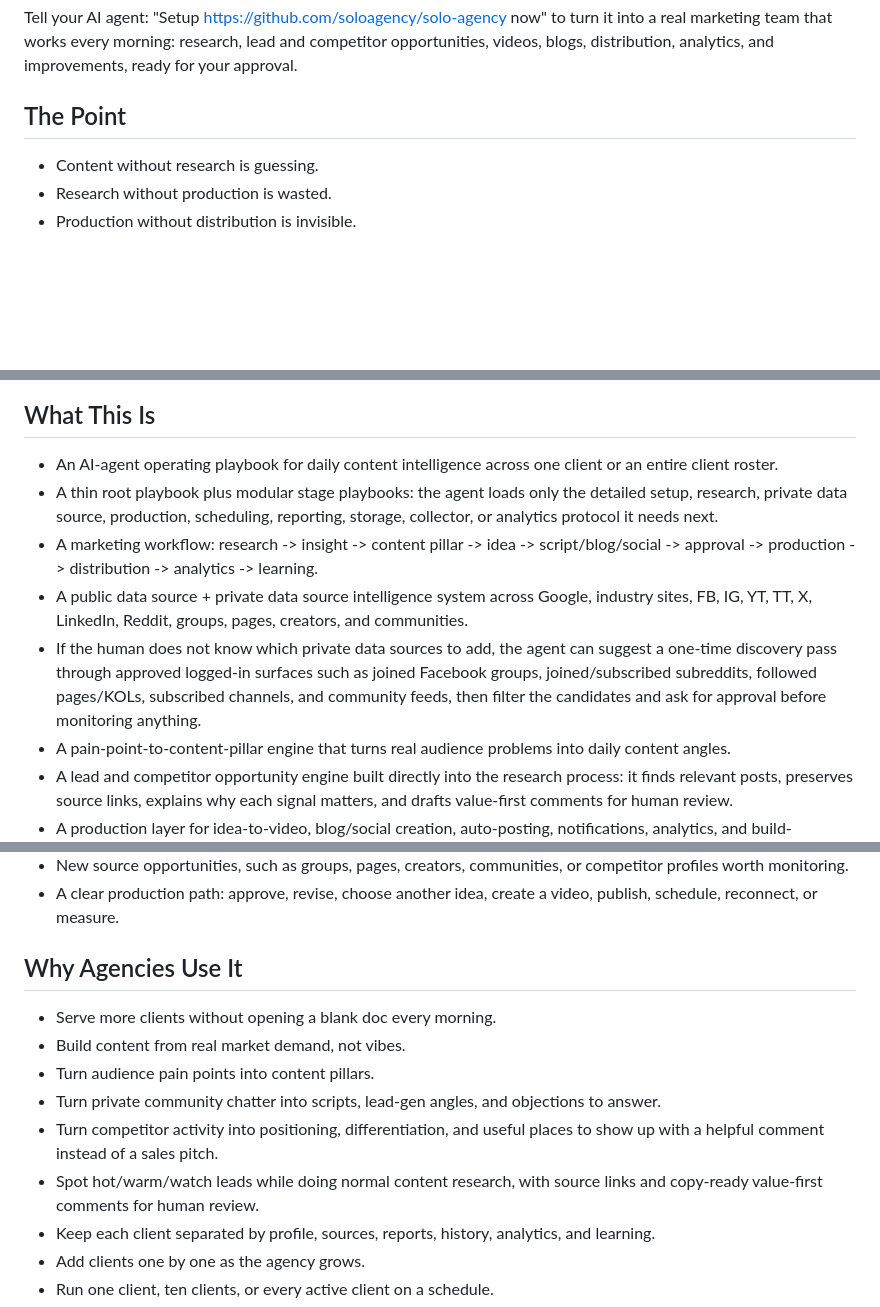
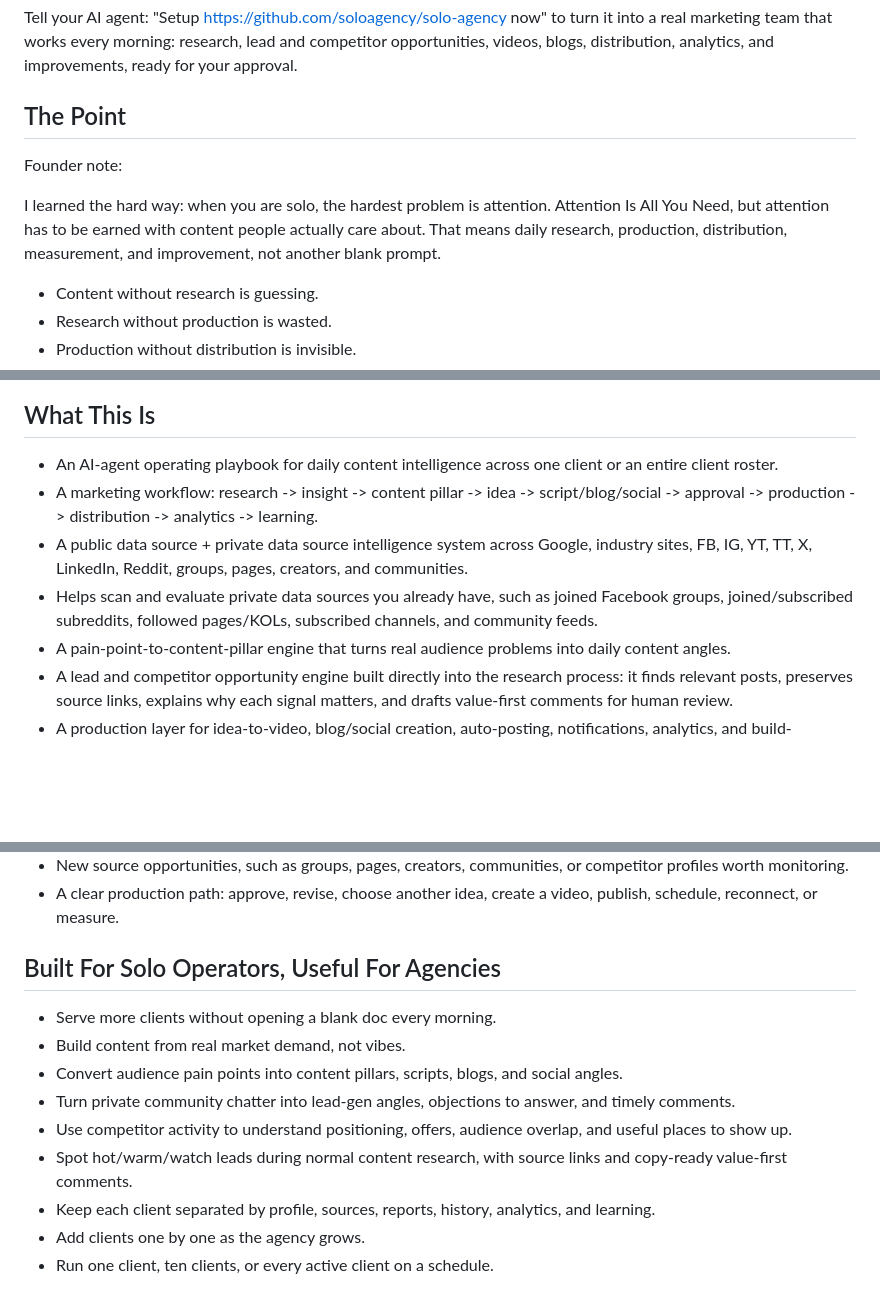
Before and after one commit to soloagency/solo-agency, a Markdown page: README.md, 3 parts joined by grey strips. Rendered like a GitHub page; blank space fills up the shorter version.

Commit message:
Attention Is All You Need

```diff
--- a/README.md
+++ b/README.md
@@ -3,6 +3,10 @@
 Tell your AI agent: "Setup https://github.com/soloagency/solo-agency now" to turn it into a real marketing team that works every morning: research, lead and competitor opportunities, videos, blogs, distribution, analytics, and improvements, ready for your approval.
 
 ## The Point
+
+Founder note:
+
+I learned the hard way: when you are solo, the hardest problem is attention. Attention Is All You Need, but attention has to be earned with content people actually care about. That means daily research, production, distribution, measurement, and improvement, not another blank prompt.
 
 - Content without research is guessing.
 - Research without production is wasted.
@@ -16,10 +20,9 @@ This playbook connects the full agency loop: research, ideas, lead and competito
 ## What This Is
 
 - An AI-agent operating playbook for daily content intelligence across one client or an entire client roster.
-- A thin root playbook plus modular stage playbooks: the agent loads only the detailed setup, research, private data source, production, scheduling, reporting, storage, collector, or analytics protocol it needs next.
 - A marketing workflow: research -> insight -> content pillar -> idea -> script/blog/social -> approval -> production -> distribution -> analytics -> learning.
 - A public data source + private data source intelligence system across Google, industry sites, FB, IG, YT, TT, X, LinkedIn, Reddit, groups, pages, creators, and communities.
-- If the human does not know which private data sources to add, the agent can suggest a one-time discovery pass through approved logged-in surfaces such as joined Facebook groups, joined/subscribed subreddits, followed pages/KOLs, subscribed channels, and community feeds, then filter the candidates and ask for approval before monitoring anything.
+- Helps scan and evaluate private data sources you already have, such as joined Facebook groups, joined/subscribed subreddits, followed pages/KOLs, subscribed channels, and community feeds.
 - A pain-point-to-content-pillar engine that turns real audience problems into daily content angles.
 - A lead and competitor opportunity engine built directly into the research process: it finds relevant posts, preserves source links, explains why each signal matters, and drafts value-first comments for human review.
 - A production layer for idea-to-video, blog/social creation, auto-posting, notifications, analytics, and build-measure-learn-improve loops.
@@ -40,14 +43,14 @@ This playbook connects the full agency loop: research, ideas, lead and competito
 - New source opportunities, such as groups, pages, creators, communities, or competitor profiles worth monitoring.
 - A clear production path: approve, revise, choose another idea, create a video, publish, schedule, reconnect, or measure.
 
-## Why Agencies Use It
+## Built For Solo Operators, Useful For Agencies
 
 - Serve more clients without opening a blank doc every morning.
 - Build content from real market demand, not vibes.
-- Turn audience pain points into content pillars.
-- Turn private community chatter into scripts, lead-gen angles, and objections to answer.
-- Turn competitor activity into positioning, differentiation, and useful places to show up with a helpful comment instead of a sales pitch.
-- Spot hot/warm/watch leads while doing normal content research, with source links and copy-ready value-first comments for human review.
+- Convert audience pain points into content pillars, scripts, blogs, and social angles.
+- Turn private community chatter into lead-gen angles, objections to answer, and timely comments.
+- Use competitor activity to understand positioning, offers, audience overlap, and useful places to show up.
+- Spot hot/warm/watch leads during normal content research, with source links and copy-ready value-first comments.
 - Keep each client separated by profile, sources, reports, history, analytics, and learning.
 - Add clients one by one as the agency grows.
 - Run one client, ten clients, or every active client on a schedule.
```
